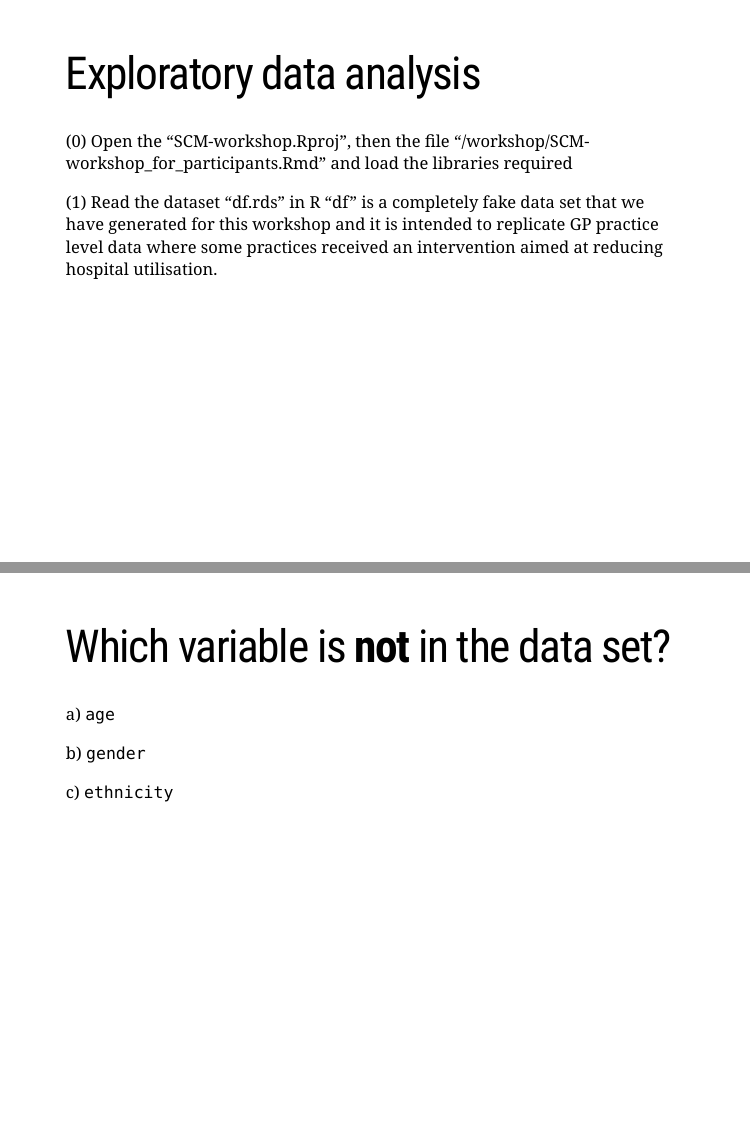
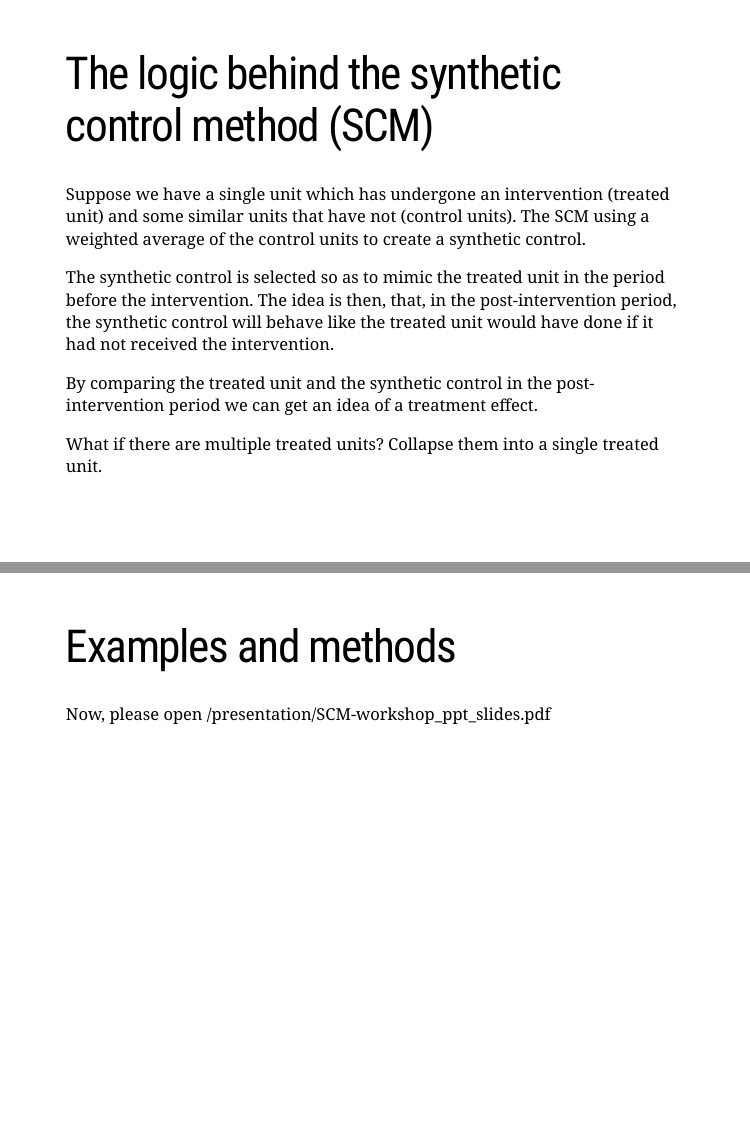
Before and after one commit to THF-evaluative-analytics/webinar-SCM-workshop, an R Markdown document (SCM-workshop_R_slides.Rmd): pages 9 and 10 of 13 before the commit and pages 9 and 10 of 10 after it, joined at a grey line. Rendered offline with R 4.5, knitr and Pandoc, with nearby package versions; the slides are laid out offline by our stand-in for remark.js, each with all of its steps uncovered, in fonts that may differ from those the slides ask for, and without slide numbers, shadows or browser add-ons; some code elsewhere in the file could not run offline; a font, style sheet, LaTeX package, included part or bibliography that could not be used is replaced or left out.

Commit message:
Update SCM-workshop_R_slides.Rmd

````diff
--- a/SCM-workshop_R_slides.Rmd
+++ b/SCM-workshop_R_slides.Rmd
@@ -5,6 +5,7 @@ author:
   - "Geraldine Clarke"
   - "Emma Vestesson"
   - "Paris Pariza"
+  - "Stefano Conti"
 date: ''
 output:
   xaringan::moon_reader:
@@ -127,26 +128,3 @@ R Markdown is a file format for making dynamic documents with R and it contains
 
 ---
 
-# Exploratory data analysis
-
-(0) Open the “SCM-workshop.Rproj”, then the file “/workshop/SCM-workshop_for_participants.Rmd” and load the libraries required
-
-(1) Read the dataset “df.rds” in R
-“df” is a completely fake data set that we have generated for this workshop and it is intended to replicate GP practice level data where some practices received an intervention aimed at reducing hospital utilisation.
-
-
----
-
-# Which variable is **not** in the data set?
-
-a)  `age`
-
-b)  `gender`
-
-c)  `ethnicity`
-
-
-
----
-
-```{r data-summary}
````
Also changed, not shown: SCM-workshop_R_slides.Rmd (7 more changed lines).
